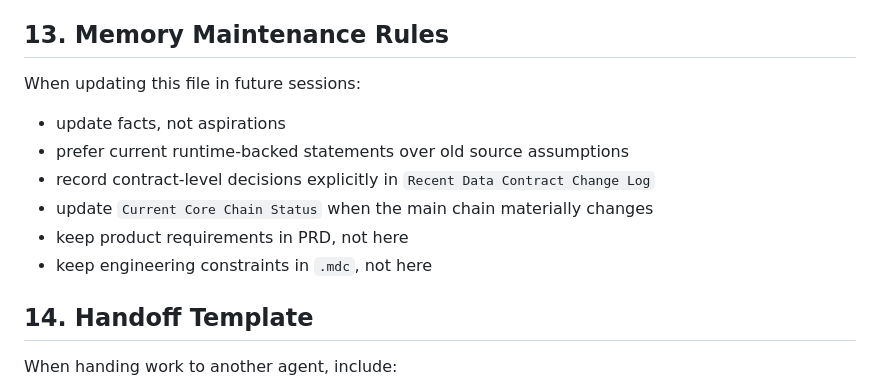
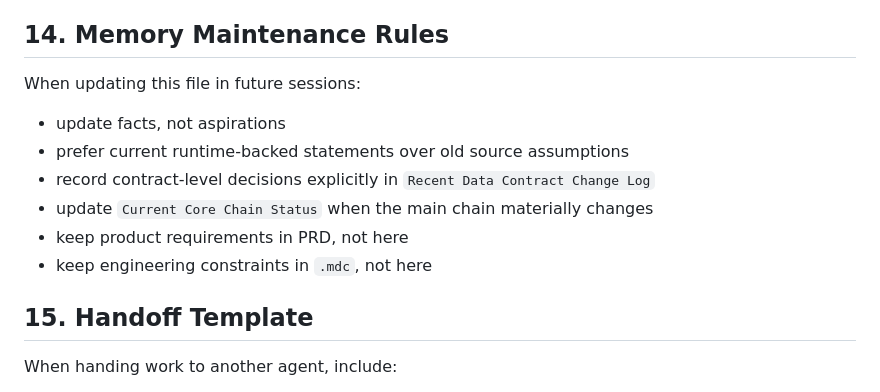
Before and after one commit to ethanshao1220-rgb/test-mobile, a Markdown page: .cursor/PROJECT_MEMORY.md, the part around one of its changes. GitHub-like rendering.

```diff
--- a/.cursor/PROJECT_MEMORY.md
+++ b/.cursor/PROJECT_MEMORY.md
@@ -433,7 +482,7 @@ Preferred implementation order when uncertainty appears:
 4. improve offline reliability
 5. then expand secondary features
 
-## 13. Memory Maintenance Rules
+## 14. Memory Maintenance Rules
 
 When updating this file in future sessions:
 
@@ -444,7 +493,7 @@ When updating this file in future sessions:
 - keep product requirements in PRD, not here
 - keep engineering constraints in `.mdc`, not here
 
-## 14. Handoff Template
+## 15. Handoff Template
 
 When handing work to another agent, include:
 
```
Also changed, not shown: other parts of .cursor/PROJECT_MEMORY.md (+51 -2 lines).
